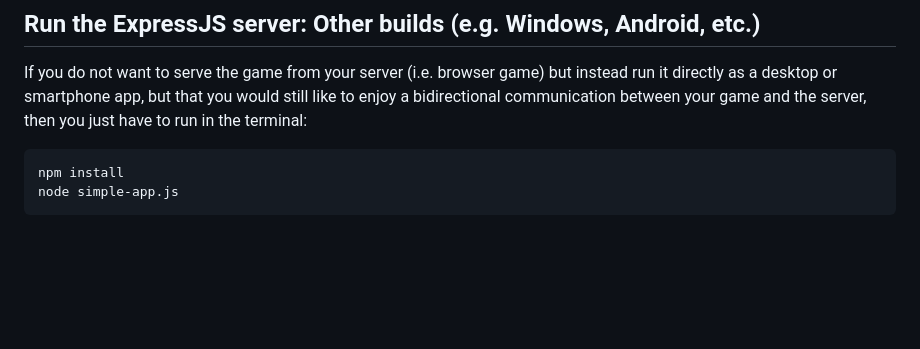
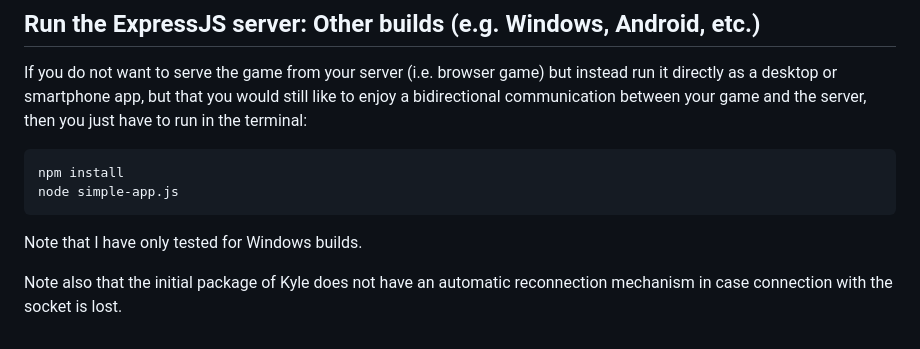
Before and after one commit to romainligneul/SocketIO-Express-Unity.2020, a Markdown page: README.md, the part around the change. Drawn GitHub-style; blank space fills up the shorter version.

Commit message:
other builds

````diff
--- a/README.md
+++ b/README.md
@@ -62,3 +62,7 @@ If you do not want to serve the game from your server (i.e. browser game) but in
 npm install
 node simple-app.js
 ```
+
+Note that I have only tested for Windows builds.
+
+Note also that the initial package of Kyle does not have an automatic reconnection mechanism in case connection with the socket is lost.
````
